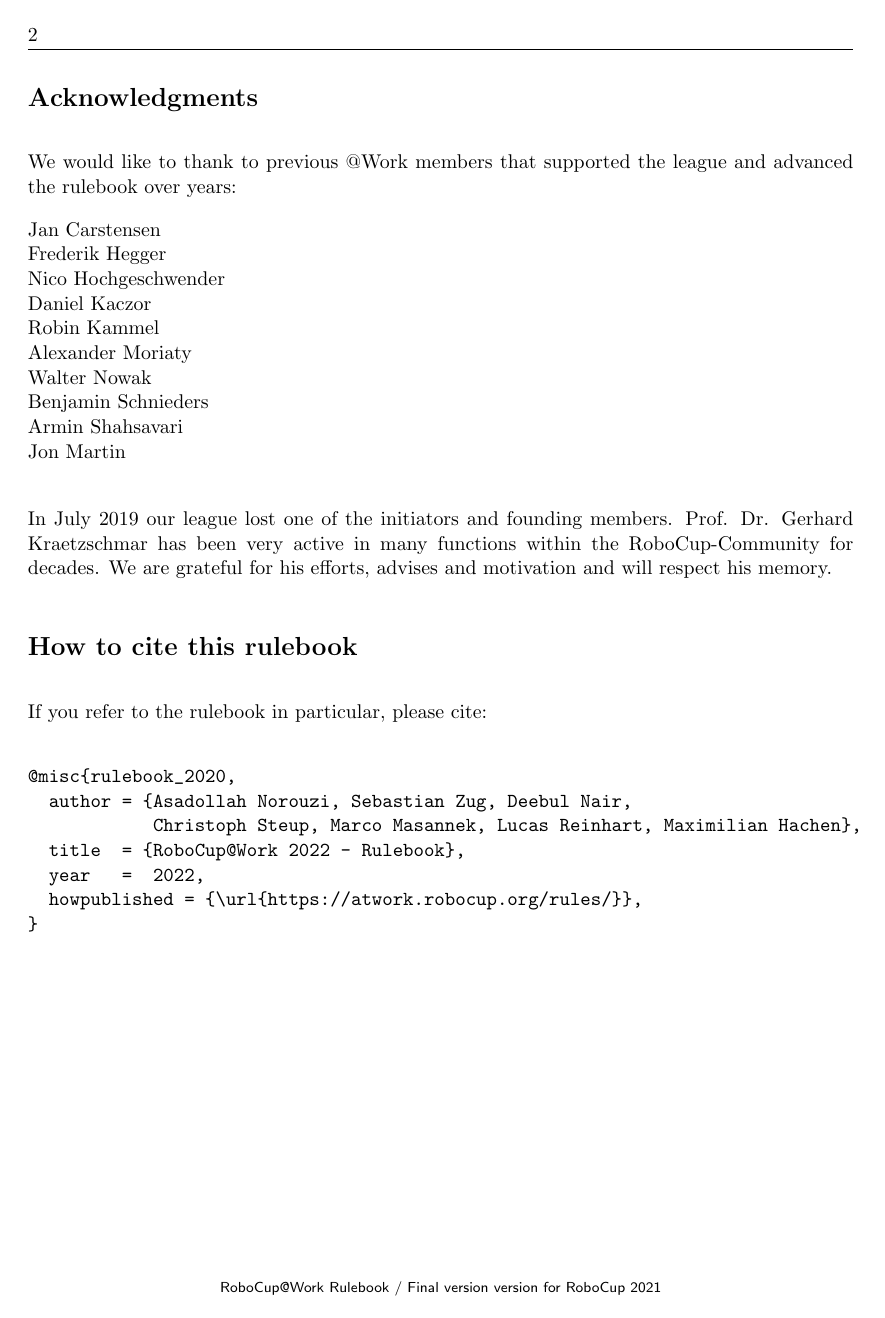
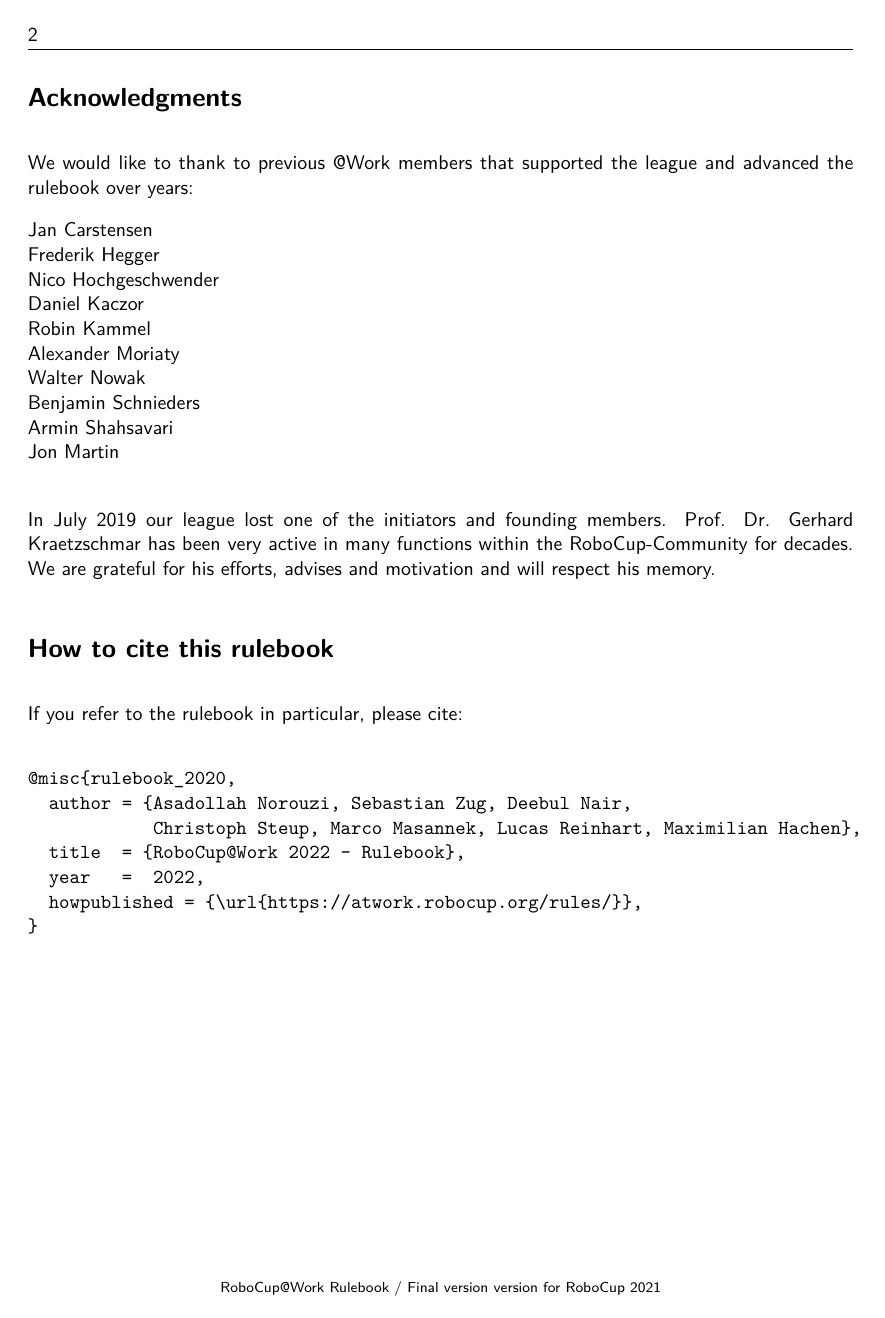
Before and after one commit to robocup-at-work/rulebook, a LaTeX book (Rulebook.tex, which reads setup/packages.tex): page 2 of 59. Compiled offline with pdfLaTeX.

Commit message:
Change packages to solve the subfloat error msg + non serif font

```diff
--- a/Rulebook.tex
+++ b/Rulebook.tex
@@ -12,6 +12,10 @@
 \usepackage{hhline}
 \usepackage{rotating}
 \usepackage{tikz}
+
+% Comment these both out for serif font
+\usepackage{lmodern}
+\renewcommand\familydefault{\sfdefault}
 
 \usetikzlibrary{arrows}
 \usetikzlibrary{calc}
--- a/setup/packages.tex
+++ b/setup/packages.tex
@@ -25,7 +25,7 @@
 \usepackage{picinpar}
 % \usepackage{./styles/bar}
 \usepackage{./styles/tweaklist}
-%\usepackage{subfigure}
+\usepackage{subfig}
 \usepackage{enumerate,paralist}
 \usepackage{multirow}
 \usepackage{pgffor}
@@ -45,7 +45,7 @@
 \usepackage{caption}
 %\usepackage{subcaption}
 \usepackage{epstopdf}
-\usepackage{subcaption}
+%\usepackage{subcaption}
 \usepackage{float}
 \usepackage{wrapfig}
 %\usepackage{titlesec}
```
Also changed, not shown: general_rules/General_Design.tex (+2 -2 lines).
